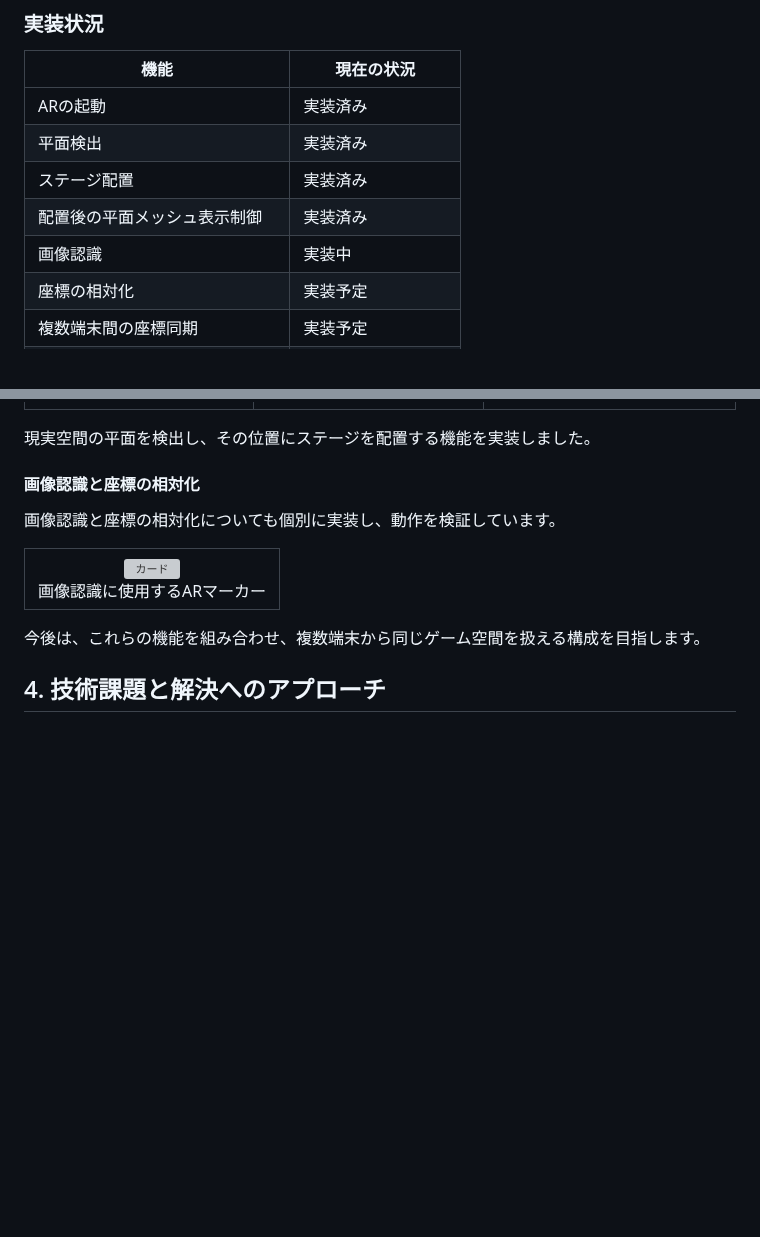
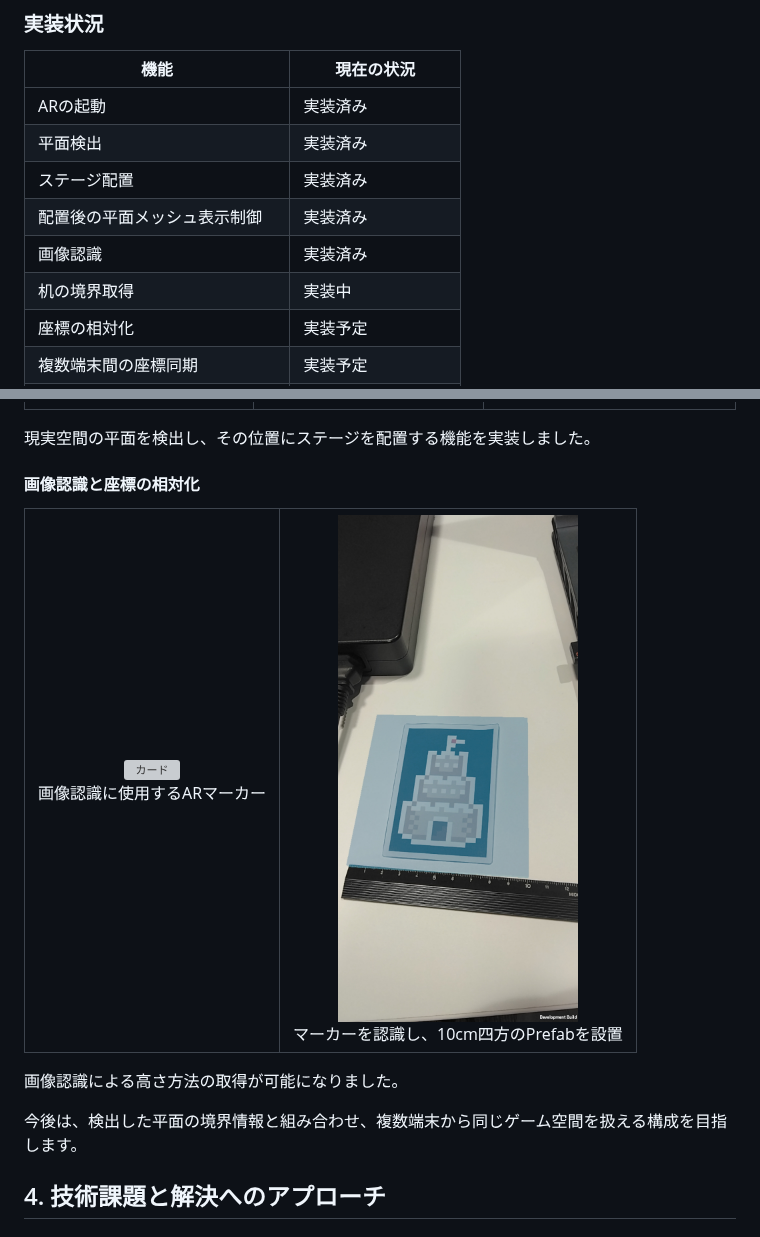
Before and after one commit to MoZ0311/TableTowerDefense, a Markdown page: README.md, 2 parts joined by grey strips. Rendered like a GitHub page; pictures changed too: Documents/Images/ss_imagetracking.jpg (added); blank space fills up the shorter version; grey boxes are pictures that could not be loaded.

```diff
--- a/README.md
+++ b/README.md
@@ -69,7 +69,8 @@ ARを活用することで、現実のテーブルをゲームの舞台として
 | 平面検出 | 実装済み |
 | ステージ配置 | 実装済み |
 | 配置後の平面メッシュ表示制御 | 実装済み |
-| 画像認識 | 実装中 |
+| 画像認識 | 実装済み |
+| 机の境界取得 | 実装中 |
 | 座標の相対化 | 実装予定 |
 | 複数端末間の座標同期 | 実装予定 |
 | タワーディフェンス部分との統合 | 今後の課題 |
@@ -104,8 +105,6 @@ ARを活用することで、現実のテーブルをゲームの舞台として
 
 #### 画像認識と座標の相対化
 
-画像認識と座標の相対化についても個別に実装し、動作を検証しています。
-
 <table>
   <tr>
     <td align="center">
@@ -113,10 +112,17 @@ ARを活用することで、現実のテーブルをゲームの舞台として
       <br>
       画像認識に使用するARマーカー
     </td>
+    <td align="center">
+      <img src="Documents/Images/ss_imagetracking.jpg" width="240" alt="画像認識">
+      <br>
+      マーカーを認識し、10cm四方のPrefabを設置
+    </td>
   </tr>
 </table>
 
-今後は、これらの機能を組み合わせ、複数端末から同じゲーム空間を扱える構成を目指します。
+画像認識による高さ方法の取得が可能になりました。
+
+今後は、検出した平面の境界情報と組み合わせ、複数端末から同じゲーム空間を扱える構成を目指します。
 
 ## 4. 技術課題と解決へのアプローチ
 
```
